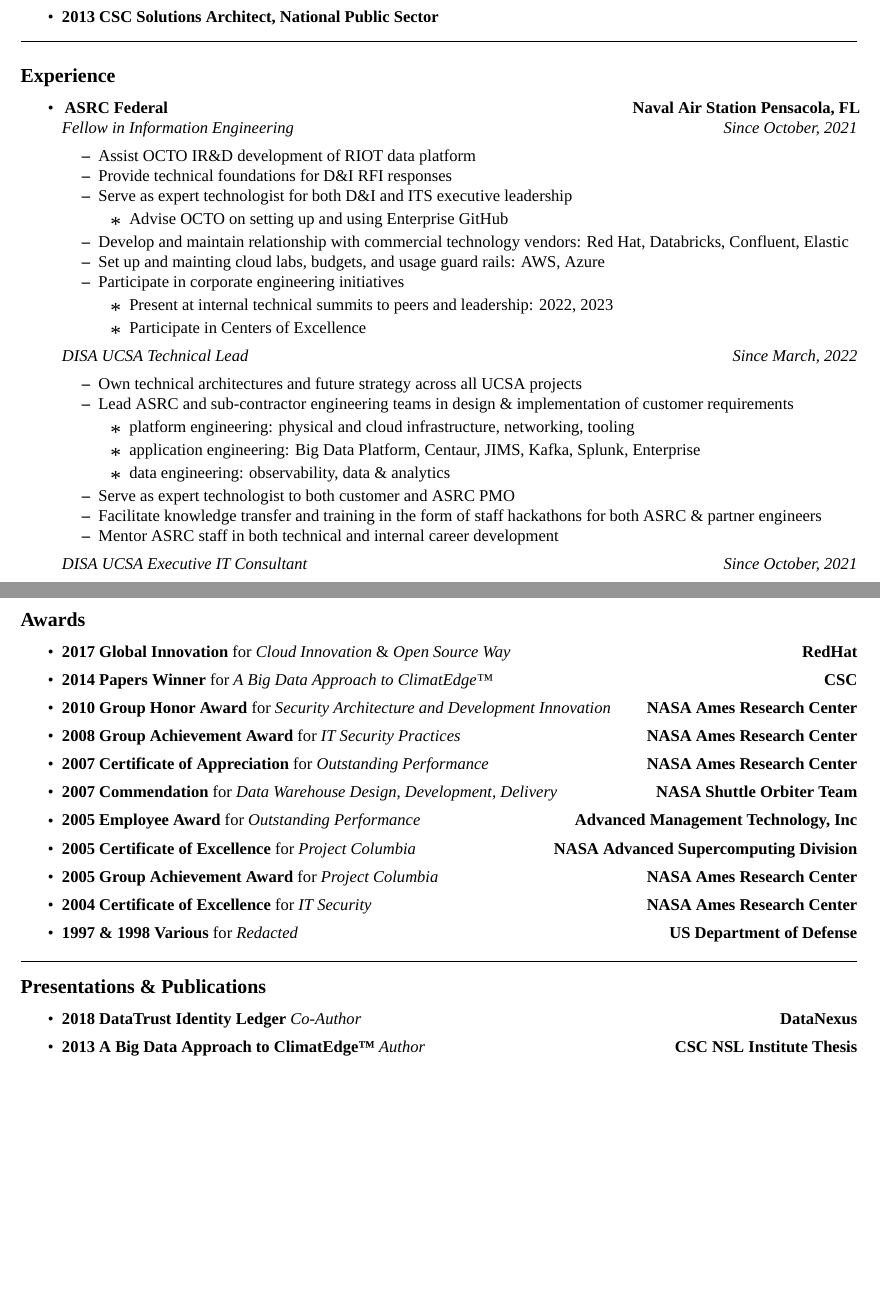
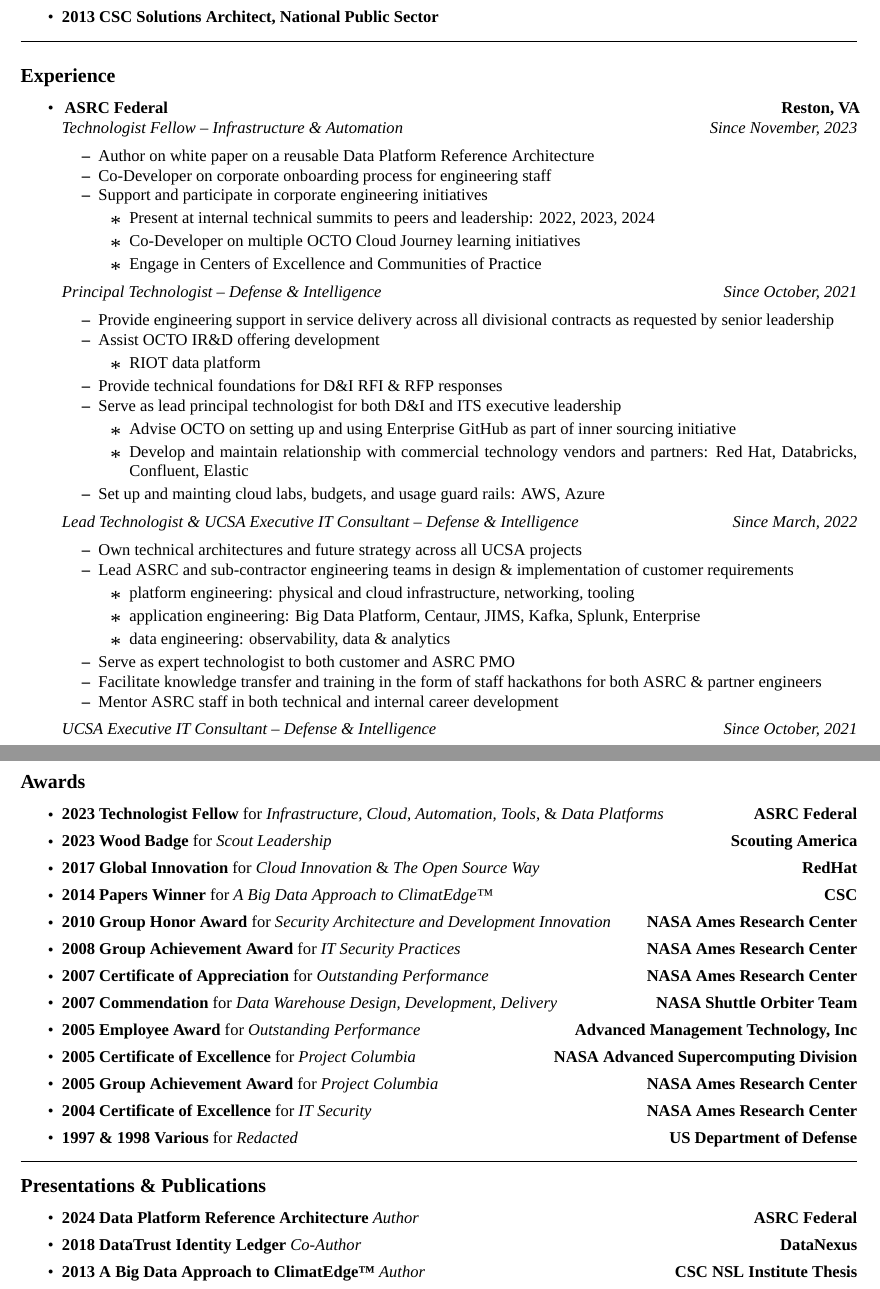
Before and after one commit to christopherkeller/resume, a LaTeX document (index.tex, which reads main.tex): two parts of pages 1 and 4 of 4, joined at a grey line, cut so that both start at the same text, the shorter picture padded with empty space. Compiled offline with XeLaTeX; a missing font is replaced by an installed copy or a similar font.

Commit message:
updates for second Fellows term

```diff
--- a/main.tex
+++ b/main.tex
@@ -51,24 +51,34 @@
 \begin{itemize}
     \parskip=0.1em
       \item\
-          \headerrow {\textbf{ASRC Federal}} {\textbf{Naval Air Station Pensacola, FL}}
-          \headerrow {\emph{Fellow in Information Engineering}} {\emph{Since October, 2021}}
+          \headerrow {\textbf{ASRC Federal}} {\textbf{Reston, VA}}
+          \headerrow {\emph{Technologist Fellow -- Infrastructure \& Automation}} {\emph{Since November, 2023}}
           \begin{itemize*}
-            \item Assist OCTO IR\&D development of RIOT data platform
-            \item Provide technical foundations for D\&I RFI responses
-            \item Serve as expert technologist for both D\&I and ITS executive leadership
+            \item Author on white paper on a reusable Data Platform Reference Architecture
+            \item Co-Developer on corporate onboarding process for engineering staff
+            \item Support and participate in corporate engineering initiatives
             \begin{itemize}
-              \item Advise OCTO on setting up and using Enterprise GitHub
-            \end{itemize}
-            \item Develop and maintain relationship with commercial technology vendors: Red Hat, Databricks, Confluent, Elastic
-            \item Set up and mainting cloud labs, budgets, and usage guard rails: AWS, Azure
-            \item Participate in corporate engineering initiatives
-            \begin{itemize}
-              \item Present at internal technical summits to peers and leadership: 2022, 2023
-              \item Participate in Centers of Excellence
+              \item Present at internal technical summits to peers and leadership: 2022, 2023, 2024
+              \item Co-Developer on multiple OCTO Cloud Journey learning initiatives
+              \item Engage in Centers of Excellence and Communities of Practice
             \end{itemize}
           \end{itemize*}
-          \headerrow {\emph{DISA UCSA Technical Lead}} {\emph{Since March, 2022}}
+          \headerrow {\emph{Principal Technologist -- Defense \& Intelligence}} {\emph{Since October, 2021}}
+          \begin{itemize*}
+            \item Provide engineering support in service delivery across all divisional contracts as requested by senior leadership
+            \item Assist OCTO IR\&D offering development
+            \begin{itemize}
+              \item RIOT data platform
+            \end{itemize}
+            \item Provide technical foundations for D\&I RFI \& RFP responses
+            \item Serve as lead principal technologist for both D\&I and ITS executive leadership
+            \begin{itemize}
+              \item Advise OCTO on setting up and using Enterprise GitHub as part of inner sourcing initiative
+              \item Develop and maintain relationship with commercial technology vendors and partners: Red Hat, Databricks, Confluent, Elastic
+            \end{itemize}
+            \item Set up and mainting cloud labs, budgets, and usage guard rails: AWS, Azure
+          \end{itemize*}
+          \headerrow {\emph{Lead Technologist \& UCSA Executive IT Consultant -- Defense \& Intelligence}} {\emph{Since March, 2022}}
           \begin{itemize*}
             \item Own technical architectures and future strategy across all UCSA projects
             \item Lead ASRC and sub-contractor engineering teams in design \& implementation of customer requirements
@@ -81,7 +91,7 @@
             \item Facilitate knowledge transfer and training in the form of staff hackathons for both ASRC \& partner engineers
             \item Mentor ASRC staff in both technical and internal career development
           \end{itemize*}
-          \headerrow {\emph{DISA UCSA Executive IT Consultant}} {\emph{Since October, 2021}}
+          \headerrow {\emph{UCSA Executive IT Consultant -- Defense \& Intelligence}} {\emph{Since October, 2021}}
           \begin{itemize*}
             \item Enhance Kafka \& NiFi reliability through best practices in capacity planning, performance tuning, architecture and automation
             \item Establish documentation for 100+ data pipelines, data onboarding requirements, data integration with IBM Watson
@@ -281,7 +291,15 @@
 	\parskip=0.1em
 	\item
 	\headerrow
-		{\textbf{2017 Global Innovation} for {\emph{Cloud Innovation}} \& {\emph{Open Source Way}}}
+		{\textbf{2023 Technologist Fellow} for {\emph{Infrastructure, Cloud, Automation, Tools,}} \& {\emph{Data Platforms}}}
+		{\textbf{ASRC Federal}}
+  	\item
+  	\headerrow
+  		{\textbf{2023 Wood Badge} for {\emph{Scout Leadership}}}
+  		{\textbf{Scouting America}}
+    \item
+	\headerrow
+		{\textbf{2017 Global Innovation} for {\emph{Cloud Innovation}} \& {\emph{The Open Source Way}}}
 		{\textbf{RedHat}}
   \item
 	\headerrow
@@ -344,6 +362,11 @@
     \parskip=0.1em
     \item
     \headerrow
+        {\textbf{2024 Data Platform Reference Architecture} {\emph{Author}} }
+        {\textbf{ASRC Federal}}
+
+    \item
+    \headerrow
         {\textbf{2018 DataTrust Identity Ledger} {\emph{Co-Author}} }
         {\textbf{DataNexus}}
 
```
Also changed, not shown: index.tex (line endings or trailing spaces), main.tex (22 more changed lines).
